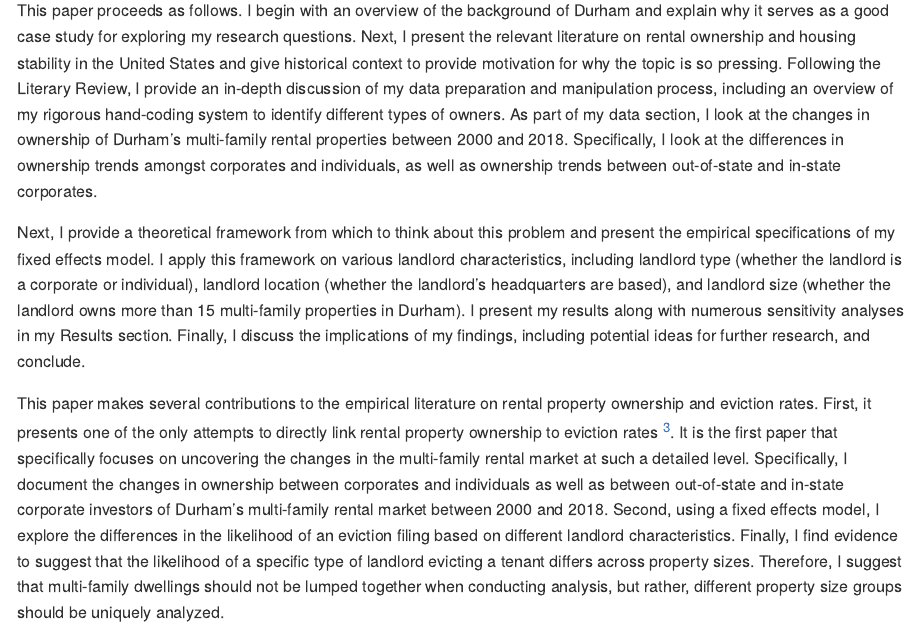
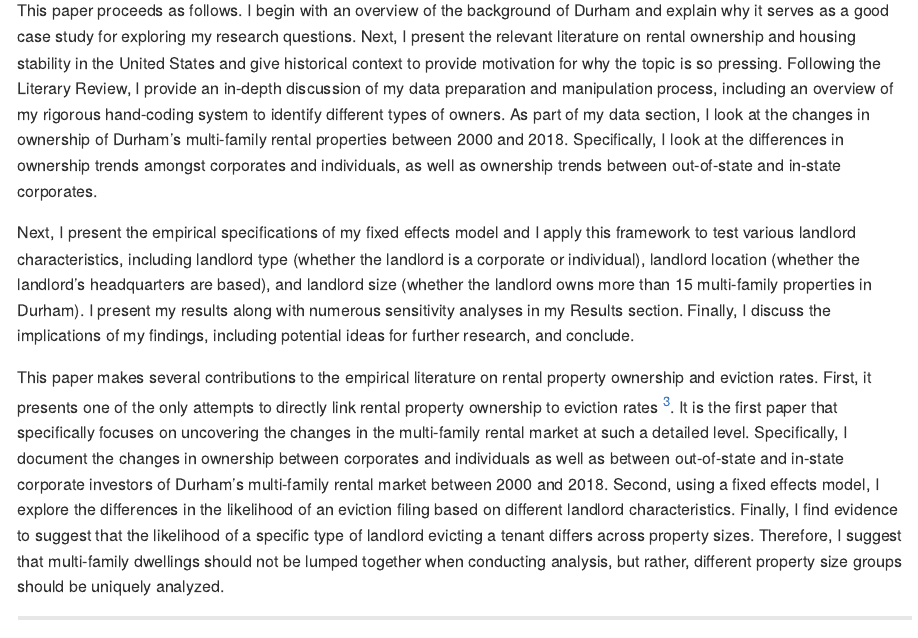
Before and after one commit to DukeStatSci/thesis-sp19-buyuk-evictions, an R Markdown document (index/01-chap1.Rmd): the page in a window 1100 px wide, from 1350 px down. The pictures show the output file docs/01-chap1.md that the author committed with the source, drawn offline in the style of GitHub.

Commit message:
changing specifications language

```diff
--- a/index/01-chap1.Rmd
+++ b/index/01-chap1.Rmd
@@ -13,7 +13,7 @@ Furthermore, recent studies have begun to investigate the strategies employed by
 
 This paper proceeds as follows. I begin with an overview of the background of Durham and explain why it serves as a good case study for exploring my research questions. Next, I present the relevant literature on rental ownership and housing stability in the United States and give historical context to provide motivation for why the topic is so pressing. Following the Literary Review, I provide an in-depth discussion of my data preparation and manipulation process, including an overview of my rigorous hand-coding system to identify different types of owners. As part of my data section, I look at the changes in ownership of Durham’s multi-family rental properties between 2000 and 2018. Specifically, I look at the differences in ownership trends amongst corporates and individuals, as well as ownership trends between out-of-state and in-state corporates.
 
-Next, I provide a theoretical framework from which to think about this problem and present the empirical specifications of my fixed effects model. I apply this framework on various landlord characteristics, including landlord type (whether the landlord is a corporate or individual), landlord location (whether the landlord’s headquarters are based), and landlord size (whether the landlord owns more than 15 multi-family properties in Durham). I present my results along with numerous sensitivity analyses in my Results section. Finally, I discuss the implications of my findings, including potential ideas for further research, and conclude.
+Next, I present the empirical specifications of my fixed effects model and I apply this framework to test various landlord characteristics, including landlord type (whether the landlord is a corporate or individual), landlord location (whether the landlord’s headquarters are based), and landlord size (whether the landlord owns more than 15 multi-family properties in Durham). I present my results along with numerous sensitivity analyses in my Results section. Finally, I discuss the implications of my findings, including potential ideas for further research, and conclude.
 
 This paper makes several contributions to the empirical literature on rental property ownership and eviction rates. First, it presents one of the only attempts to directly link rental property ownership to eviction rates [^3]. It is the first paper that specifically focuses on uncovering the changes in the multi-family rental market at such a detailed level. Specifically, I document the changes in ownership between corporates and individuals as well as between out-of-state and in-state corporate investors of Durham’s multi-family rental market between 2000 and 2018. Second, using a fixed effects model, I explore the differences in the likelihood of an eviction filing based on different landlord characteristics. Finally, I find evidence to suggest that the likelihood of a specific type of landlord evicting a tenant differs across property sizes. Therefore, I suggest that multi-family dwellings should not be lumped together when conducting analysis, but rather, different property size groups should be uniquely analyzed.
 
```
Also changed, not shown: index/04-chap4.Rmd (+1 -0 lines), docs/01-chap1.md, docs/04-chap4.md, 1 other file.
